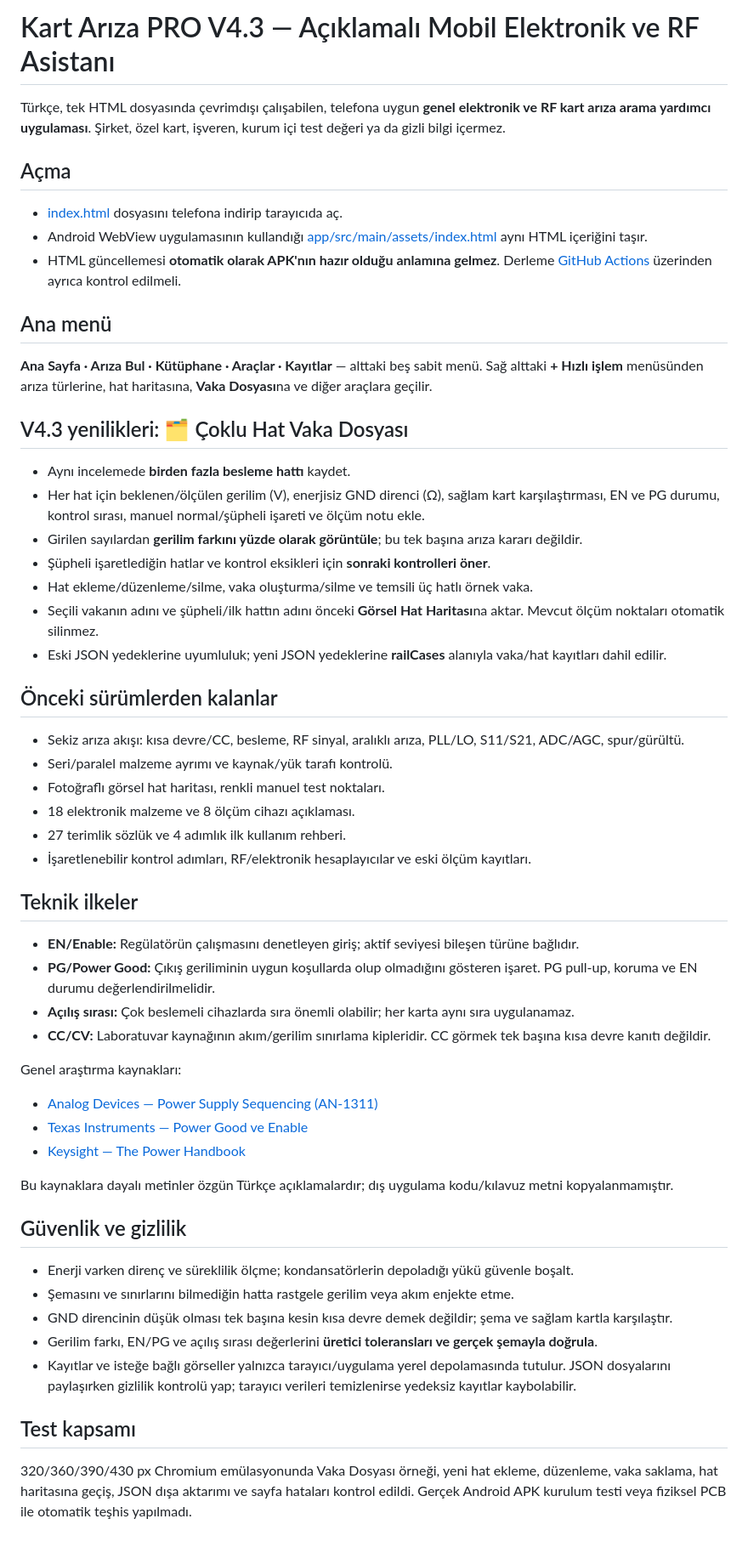
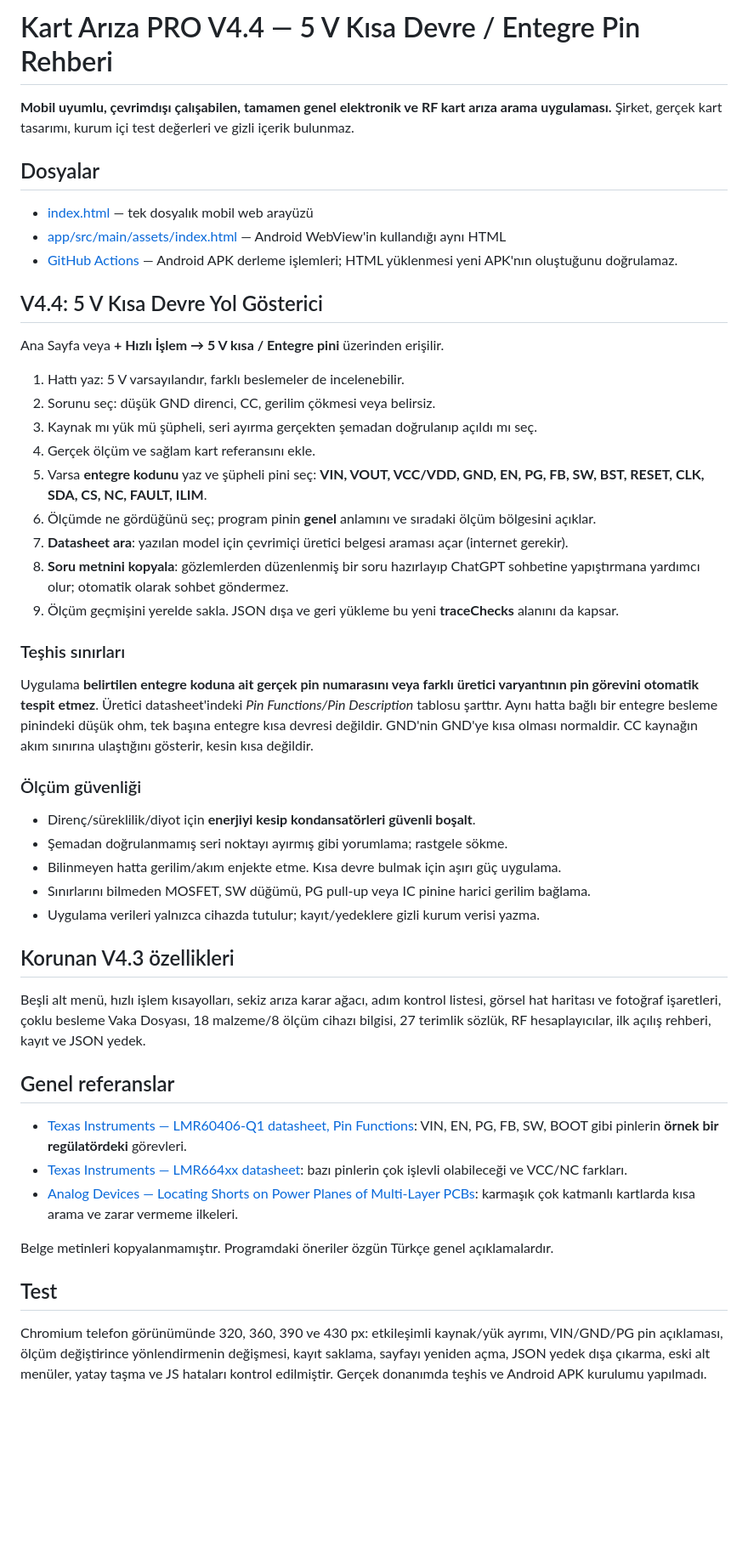
Before and after one commit to tskhavaci-alt/RF-Teknik-Asistan-PRO, a Markdown page: README.md, the part around the change. Shown at 85% size. GitHub-like rendering; blank space fills up the shorter version.

Commit message:
Document V4.4 guided 5V short tracing and generic IC pin glossary

```diff
--- a/README.md
+++ b/README.md
@@ -1,51 +1,46 @@
-# Kart Arıza PRO V4.3 — Açıklamalı Mobil Elektronik ve RF Asistanı
+# Kart Arıza PRO V4.4 — 5 V Kısa Devre / Entegre Pin Rehberi
 
-Türkçe, tek HTML dosyasında çevrimdışı çalışabilen, telefona uygun **genel elektronik ve RF kart arıza arama yardımcı uygulaması**. Şirket, özel kart, işveren, kurum içi test değeri ya da gizli bilgi içermez.
+**Mobil uyumlu, çevrimdışı çalışabilen, tamamen genel elektronik ve RF kart arıza arama uygulaması.** Şirket, gerçek kart tasarımı, kurum içi test değerleri ve gizli içerik bulunmaz.
 
-## Açma
-- [index.html](index.html) dosyasını telefona indirip tarayıcıda aç.
-- Android WebView uygulamasının kullandığı [app/src/main/assets/index.html](app/src/main/assets/index.html) aynı HTML içeriğini taşır.
-- HTML güncellemesi **otomatik olarak APK'nın hazır olduğu anlamına gelmez**. Derleme [GitHub Actions](../../actions) üzerinden ayrıca kontrol edilmeli.
+## Dosyalar
 
-## Ana menü
-**Ana Sayfa · Arıza Bul · Kütüphane · Araçlar · Kayıtlar** — alttaki beş sabit menü. Sağ alttaki **+ Hızlı işlem** menüsünden arıza türlerine, hat haritasına, **Vaka Dosyası**na ve diğer araçlara geçilir.
+- [index.html](index.html) — tek dosyalık mobil web arayüzü
+- [app/src/main/assets/index.html](app/src/main/assets/index.html) — Android WebView'in kullandığı aynı HTML
+- [GitHub Actions](../../actions) — Android APK derleme işlemleri; HTML yüklenmesi yeni APK'nın oluştuğunu doğrulamaz.
 
-## V4.3 yenilikleri: 🗂️ Çoklu Hat Vaka Dosyası
-- Aynı incelemede **birden fazla besleme hattı** kaydet.
-- Her hat için beklenen/ölçülen gerilim (V), enerjisiz GND direnci (Ω), sağlam kart karşılaştırması, EN ve PG durumu, kontrol sırası, manuel normal/şüpheli işareti ve ölçüm notu ekle.
-- Girilen sayılardan **gerilim farkını yüzde olarak görüntüle**; bu tek başına arıza kararı değildir.
-- Şüpheli işaretlediğin hatlar ve kontrol eksikleri için **sonraki kontrolleri öner**.
-- Hat ekleme/düzenleme/silme, vaka oluşturma/silme ve temsili üç hatlı örnek vaka.
-- Seçili vakanın adını ve şüpheli/ilk hattın adını önceki **Görsel Hat Haritası**na aktar. Mevcut ölçüm noktaları otomatik silinmez.
-- Eski JSON yedeklerine uyumluluk; yeni JSON yedeklerine **railCases** alanıyla vaka/hat kayıtları dahil edilir.
+## V4.4: 5 V Kısa Devre Yol Gösterici
 
-## Önceki sürümlerden kalanlar
-- Sekiz arıza akışı: kısa devre/CC, besleme, RF sinyal, aralıklı arıza, PLL/LO, S11/S21, ADC/AGC, spur/gürültü.
-- Seri/paralel malzeme ayrımı ve kaynak/yük tarafı kontrolü.
-- Fotoğraflı görsel hat haritası, renkli manuel test noktaları.
-- 18 elektronik malzeme ve 8 ölçüm cihazı açıklaması.
-- 27 terimlik sözlük ve 4 adımlık ilk kullanım rehberi.
-- İşaretlenebilir kontrol adımları, RF/elektronik hesaplayıcılar ve eski ölçüm kayıtları.
+Ana Sayfa veya **+ Hızlı İşlem → 5 V kısa / Entegre pini** üzerinden erişilir.
 
-## Teknik ilkeler
-- **EN/Enable:** Regülatörün çalışmasını denetleyen giriş; aktif seviyesi bileşen türüne bağlıdır.
-- **PG/Power Good:** Çıkış geriliminin uygun koşullarda olup olmadığını gösteren işaret. PG pull-up, koruma ve EN durumu değerlendirilmelidir.
-- **Açılış sırası:** Çok beslemeli cihazlarda sıra önemli olabilir; her karta aynı sıra uygulanamaz.
-- **CC/CV:** Laboratuvar kaynağının akım/gerilim sınırlama kipleridir. CC görmek tek başına kısa devre kanıtı değildir.
+1. Hattı yaz: 5 V varsayılandır, farklı beslemeler de incelenebilir.
+2. Sorunu seç: düşük GND direnci, CC, gerilim çökmesi veya belirsiz.
+3. Kaynak mı yük mü şüpheli, seri ayırma gerçekten şemadan doğrulanıp açıldı mı seç.
+4. Gerçek ölçüm ve sağlam kart referansını ekle.
+5. Varsa **entegre kodunu** yaz ve şüpheli pini seç: **VIN, VOUT, VCC/VDD, GND, EN, PG, FB, SW, BST, RESET, CLK, SDA, CS, NC, FAULT, ILIM**.
+6. Ölçümde ne gördüğünü seç; program pinin **genel** anlamını ve sıradaki ölçüm bölgesini açıklar.
+7. **Datasheet ara**: yazılan model için çevrimiçi üretici belgesi araması açar (internet gerekir).
+8. **Soru metnini kopyala**: gözlemlerden düzenlenmiş bir soru hazırlayıp ChatGPT sohbetine yapıştırmana yardımcı olur; otomatik olarak sohbet göndermez.
+9. Ölçüm geçmişini yerelde sakla. JSON dışa ve geri yükleme bu yeni **traceChecks** alanını da kapsar.
 
-Genel araştırma kaynakları:
-- [Analog Devices — Power Supply Sequencing (AN-1311)](https://www.analog.com/en/resources/app-notes/an-1311.html)
-- [Texas Instruments — Power Good ve Enable](https://www.ti.com/document-viewer/lit/html/SSZTB93)
-- [Keysight — The Power Handbook](https://www.keysight.com/us/en/assets/3121-1101/application-notes/The-Power-Handbook.pdf)
+### Teşhis sınırları
+Uygulama **belirtilen entegre koduna ait gerçek pin numarasını veya farklı üretici varyantının pin görevini otomatik tespit etmez**. Üretici datasheet'indeki *Pin Functions/Pin Description* tablosu şarttır. Aynı hatta bağlı bir entegre besleme pinindeki düşük ohm, tek başına entegre kısa devresi değildir. GND'nin GND'ye kısa olması normaldir. CC kaynağın akım sınırına ulaştığını gösterir, kesin kısa değildir.
 
-Bu kaynaklara dayalı metinler özgün Türkçe açıklamalardır; dış uygulama kodu/kılavuz metni kopyalanmamıştır.
+### Ölçüm güvenliği
+- Direnç/süreklilik/diyot için **enerjiyi kesip kondansatörleri güvenli boşalt**.
+- Şemadan doğrulanmamış seri noktayı ayırmış gibi yorumlama; rastgele sökme.
+- Bilinmeyen hatta gerilim/akım enjekte etme. Kısa devre bulmak için aşırı güç uygulama.
+- Sınırlarını bilmeden MOSFET, SW düğümü, PG pull-up veya IC pinine harici gerilim bağlama.
+- Uygulama verileri yalnızca cihazda tutulur; kayıt/yedeklere gizli kurum verisi yazma.
 
-## Güvenlik ve gizlilik
-- Enerji varken direnç ve süreklilik ölçme; kondansatörlerin depoladığı yükü güvenle boşalt.
-- Şemasını ve sınırlarını bilmediğin hatta rastgele gerilim veya akım enjekte etme.
-- GND direncinin düşük olması tek başına kesin kısa devre demek değildir; şema ve sağlam kartla karşılaştır.
-- Gerilim farkı, EN/PG ve açılış sırası değerlerini **üretici toleransları ve gerçek şemayla doğrula**.
-- Kayıtlar ve isteğe bağlı görseller yalnızca tarayıcı/uygulama yerel depolamasında tutulur. JSON dosyalarını paylaşırken gizlilik kontrolü yap; tarayıcı verileri temizlenirse yedeksiz kayıtlar kaybolabilir.
+## Korunan V4.3 özellikleri
+Beşli alt menü, hızlı işlem kısayolları, sekiz arıza karar ağacı, adım kontrol listesi, görsel hat haritası ve fotoğraf işaretleri, çoklu besleme Vaka Dosyası, 18 malzeme/8 ölçüm cihazı bilgisi, 27 terimlik sözlük, RF hesaplayıcılar, ilk açılış rehberi, kayıt ve JSON yedek.
 
-## Test kapsamı
-320/360/390/430 px Chromium emülasyonunda Vaka Dosyası örneği, yeni hat ekleme, düzenleme, vaka saklama, hat haritasına geçiş, JSON dışa aktarımı ve sayfa hataları kontrol edildi. Gerçek Android APK kurulum testi veya fiziksel PCB ile otomatik teşhis yapılmadı.
+## Genel referanslar
+- [Texas Instruments — LMR60406-Q1 datasheet, Pin Functions](https://www.ti.com/lit/pdf/SNAS871): VIN, EN, PG, FB, SW, BOOT gibi pinlerin **örnek bir regülatördeki** görevleri.
+- [Texas Instruments — LMR664xx datasheet](https://www.ti.com/mx/lit/gpn/lmr66410): bazı pinlerin çok işlevli olabileceği ve VCC/NC farkları.
+- [Analog Devices — Locating Shorts on Power Planes of Multi-Layer PCBs](https://www.analog.com/cn/resources/technical-articles/locating-shorts-on-power-planes-of-multi-layer-pcbs.html): karmaşık çok katmanlı kartlarda kısa arama ve zarar vermeme ilkeleri.
+
+Belge metinleri kopyalanmamıştır. Programdaki öneriler özgün Türkçe genel açıklamalardır.
+
+## Test
+Chromium telefon görünümünde 320, 360, 390 ve 430 px: etkileşimli kaynak/yük ayrımı, VIN/GND/PG pin açıklaması, ölçüm değiştirince yönlendirmenin değişmesi, kayıt saklama, sayfayı yeniden açma, JSON yedek dışa çıkarma, eski alt menüler, yatay taşma ve JS hataları kontrol edilmiştir. Gerçek donanımda teşhis ve Android APK kurulumu yapılmadı.
```
